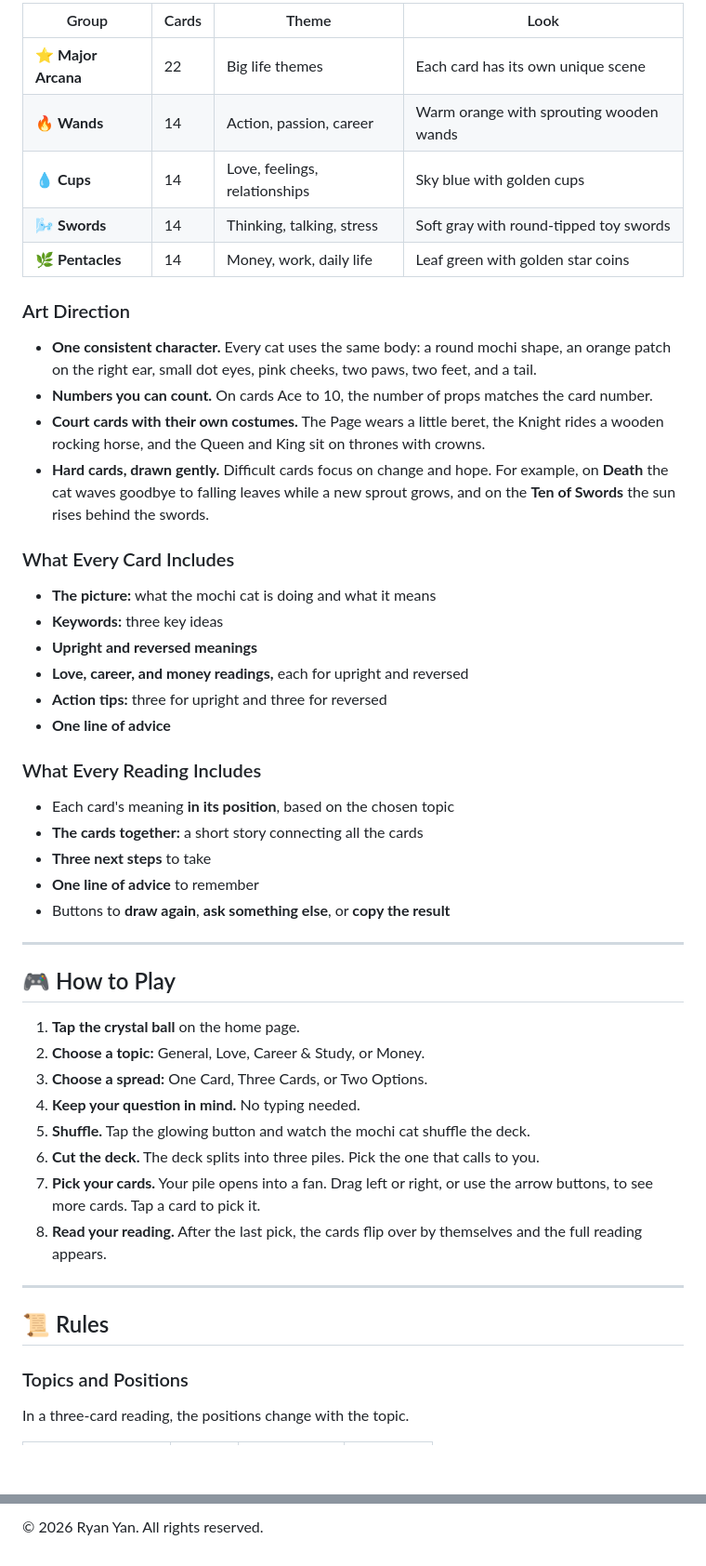
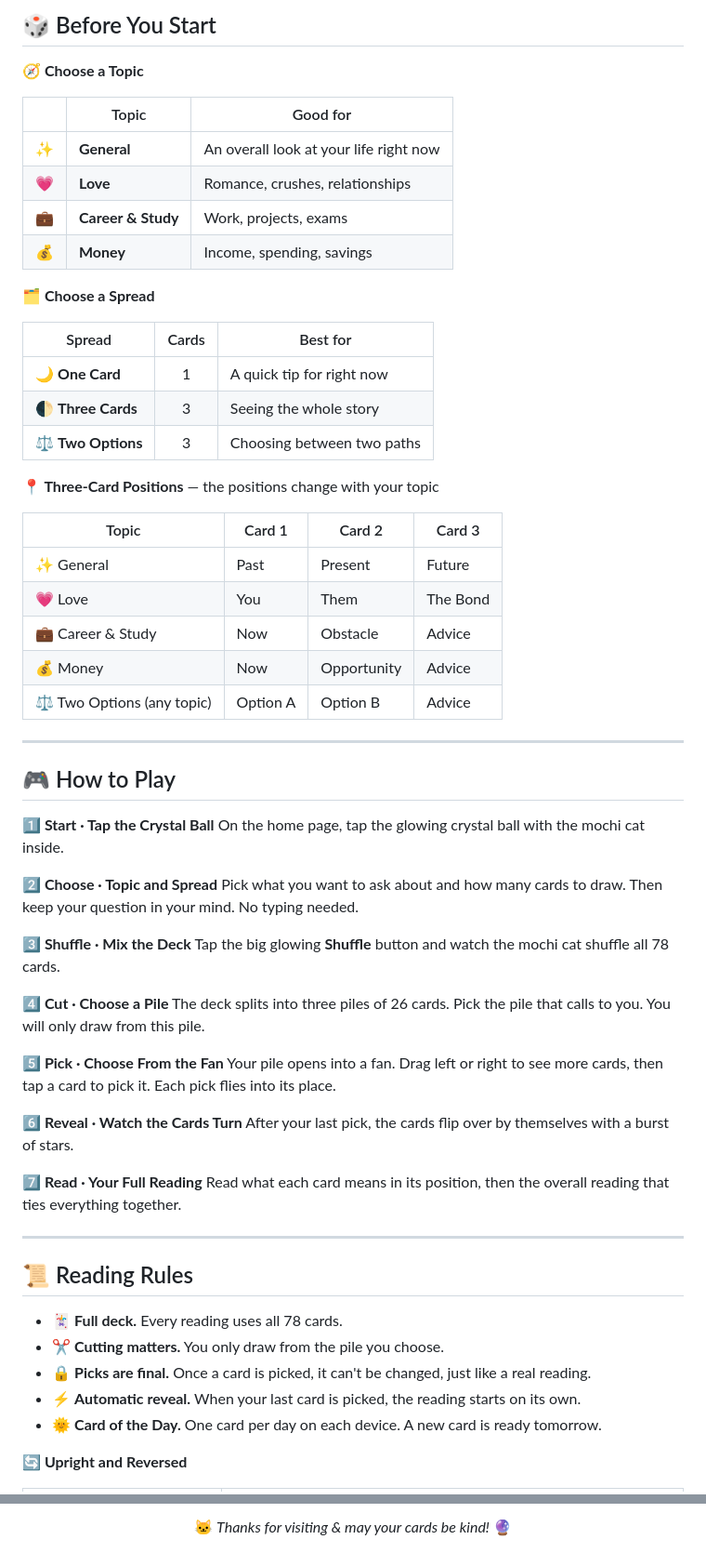
Before and after one commit to sf-ryanyan/Mochicattarot, a Markdown page: README.md, 2 parts joined by grey strips. Shown at 93% size. Drawn GitHub-style; blank space fills up the shorter version.

```diff
--- a/README.md
+++ b/README.md
@@ -60,54 +56,67 @@ It is designed for two kinds of users:
 
-| Group | Cards | Theme | Look |
+## 🎲 Before You Start
+
+**🧭 Choose a Topic**
+
+| | Topic | Good for |
+|:-:|---|---|
+| ✨ | **General** | An overall look at your life right now |
+| 💗 | **Love** | Romance, crushes, relationships |
+| 💼 | **Career & Study** | Work, projects, exams |
+| 💰 | **Money** | Income, spending, savings |
+
+**🗂️ Choose a Spread**
+
+| Spread | Cards | Best for |
+|---|:-:|---|
+| 🌙 **One Card** | 1 | A quick tip for right now |
+| 🌓 **Three Cards** | 3 | Seeing the whole story |
+| ⚖️ **Two Options** | 3 | Choosing between two paths |
+
+**📍 Three-Card Positions** — the positions change with your topic
+
+| Topic | Card 1 | Card 2 | Card 3 |
 |---|---|---|---|
-| ⭐ **Major Arcana** | 22 | Big life themes | Each card has its own unique scene |
-| 🔥 **Wands** | 14 | Action, passion, career | Warm orange with sprouting wooden wands |
-| 💧 **Cups** | 14 | Love, feelings, relationships | Sky blue with golden cups |
-| 🌬️ **Swords** | 14 | Thinking, talking, stress | Soft gray with round-tipped toy swords |
-| 🌿 **Pentacles** | 14 | Money, work, daily life | Leaf green with golden star coins |
-
-### Art Direction
-
-- **One consistent character.** Every cat uses the same body: a round mochi shape, an orange patch on the right ear, small dot eyes, pink cheeks, two paws, two feet, and a tail.
-- **Numbers you can count.** On cards Ace to 10, the number of props matches the card number.
-- **Court cards with their own costumes.** The Page wears a little beret, the Knight rides a wooden rocking horse, and the Queen and King sit on thrones with crowns.
-- **Hard cards, drawn gently.** Difficult cards focus on change and hope. For example, on **Death** the cat waves goodbye to falling leaves while a new sprout grows, and on the **Ten of Swords** the sun rises behind the swords.
-
-### What Every Card Includes
-
-- **The picture:** what the mochi cat is doing and what it means
-- **Keywords:** three key ideas
-- **Upright and reversed meanings**
-- **Love, career, and money readings,** each for upright and reversed
-- **Action tips:** three for upright and three for reversed
-- **One line of advice**
-
-### What Every Reading Includes
-
-- Each card's meaning **in its position**, based on the chosen topic
-- **The cards together:** a short story connecting all the cards
-- **Three next steps** to take
-- **One line of advice** to remember
-- Buttons to **draw again**, **ask something else**, or **copy the result**
+| ✨ General | Past | Present | Future |
+| 💗 Love | You | Them | The Bond |
+| 💼 Career & Study | Now | Obstacle | Advice |
+| 💰 Money | Now | Opportunity | Advice |
+| ⚖️ Two Options (any topic) | Option A | Option B | Advice |
 
 ---
 
 ## 🎮 How to Play
 
-1. **Tap the crystal ball** on the home page.
-2. **Choose a topic:** General, Love, Career & Study, or Money.
-3. **Choose a spread:** One Card, Three Cards, or Two Options.
-4. **Keep your question in mind.** No typing needed.
-5. **Shuffle.** Tap the glowing button and watch the mochi cat shuffle the deck.
-6. **Cut the deck.** The deck splits into three piles. Pick the one that calls to you.
-7. **Pick your cards.** Your pile opens into a fan. Drag left or right, or use the arrow buttons, to see more cards. Tap a card to pick it.
-8. **Read your reading.** After the last pick, the cards flip over by themselves and the full reading appears.
+**1️⃣ Start · Tap the Crystal Ball**
+On the home page, tap the glowing crystal ball with the mochi cat inside.
+
+**2️⃣ Choose · Topic and Spread**
+Pick what you want to ask about and how many cards to draw. Then keep your question in your mind. No typing needed.
+
+**3️⃣ Shuffle · Mix the Deck**
+Tap the big glowing **Shuffle** button and watch the mochi cat shuffle all 78 cards.
+
+**4️⃣ Cut · Choose a Pile**
+The deck splits into three piles of 26 cards. Pick the pile that calls to you. You will only draw from this pile.
+
+**5️⃣ Pick · Choose From the Fan**
+Your pile opens into a fan. Drag left or right to see more cards, then tap a card to pick it. Each pick flies into its place.
+
+**6️⃣ Reveal · Watch the Cards Turn**
+After your last pick, the cards flip over by themselves with a burst of stars.
+
+**7️⃣ Read · Your Full Reading**
+Read what each card means in its position, then the overall reading that ties everything together.
 
 ---
 
-## 📜 Rules
+## 📜 Reading Rules
 
-### Topics and Positions
+- 🃏 **Full deck.** Every reading uses all 78 cards.
+- ✂️ **Cutting matters.** You only draw from the pile you choose.
+- 🔒 **Picks are final.** Once a card is picked, it can't be changed, just like a real reading.
+- ⚡ **Automatic reveal.** When your last card is picked, the reading starts on its own.
+- 🌞 **Card of the Day.** One card per day on each device. A new card is ready tomorrow.
 
-In a three-card reading, the positions change with the topic.
+**🔄 Upright and Reversed**
 
@@ -202,2 +186,4 @@ This repository is one of my showcase projects.
 
-© 2026 Ryan Yan. All rights reserved.
+🐱 *Thanks for visiting & may your cards be kind!* 🔮
+
+</div>
```
Also changed, not shown: other parts of README.md (+74 -103 lines).
